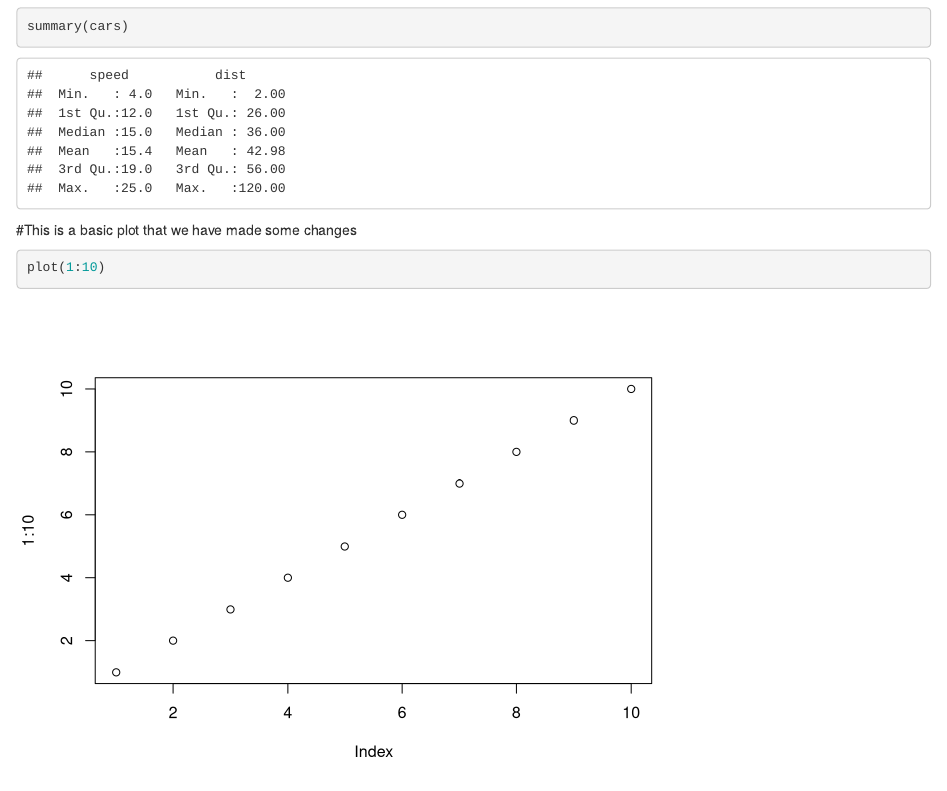
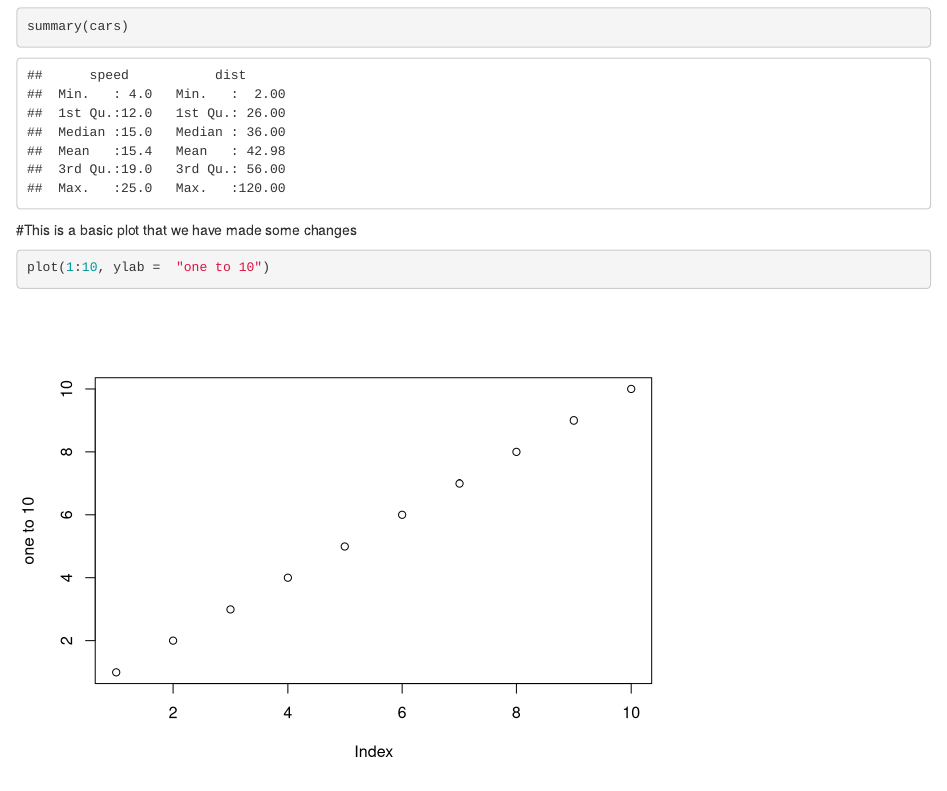
Before and after one commit to SarahGibson9/datasciencecourse2020, an R Markdown document (RLab2.rmd): the page in a window 1100 px wide, from 280 px down. Rendered offline with R 4.5, knitr and Pandoc, with nearby package versions.

Commit message:
add in y lable

````diff
--- a/RLab2.rmd
+++ b/RLab2.rmd
@@ -20,5 +20,5 @@ summary(cars)
 ```
 #This is a basic plot that we have made some changes
 ```{r plot}
-plot(1:10)
+plot(1:10, ylab =  "one to 10")
 ```
````
Also changed, not shown: RLab2.html.
